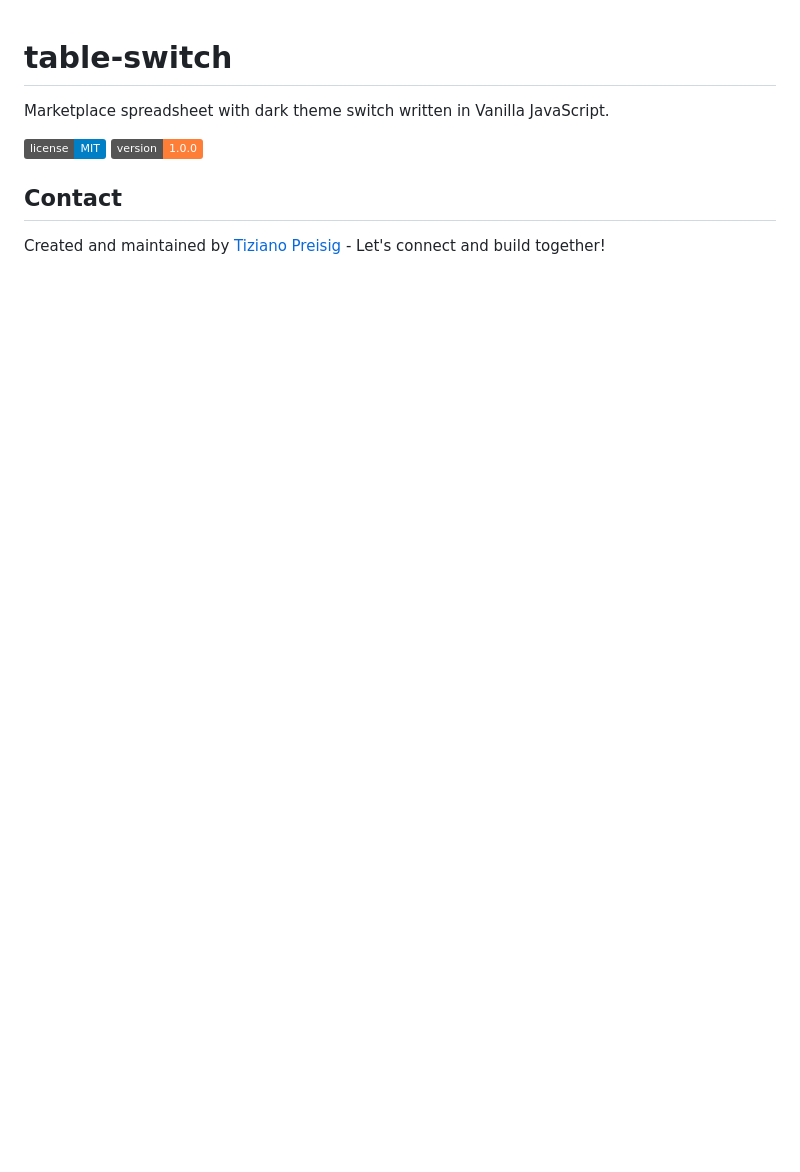
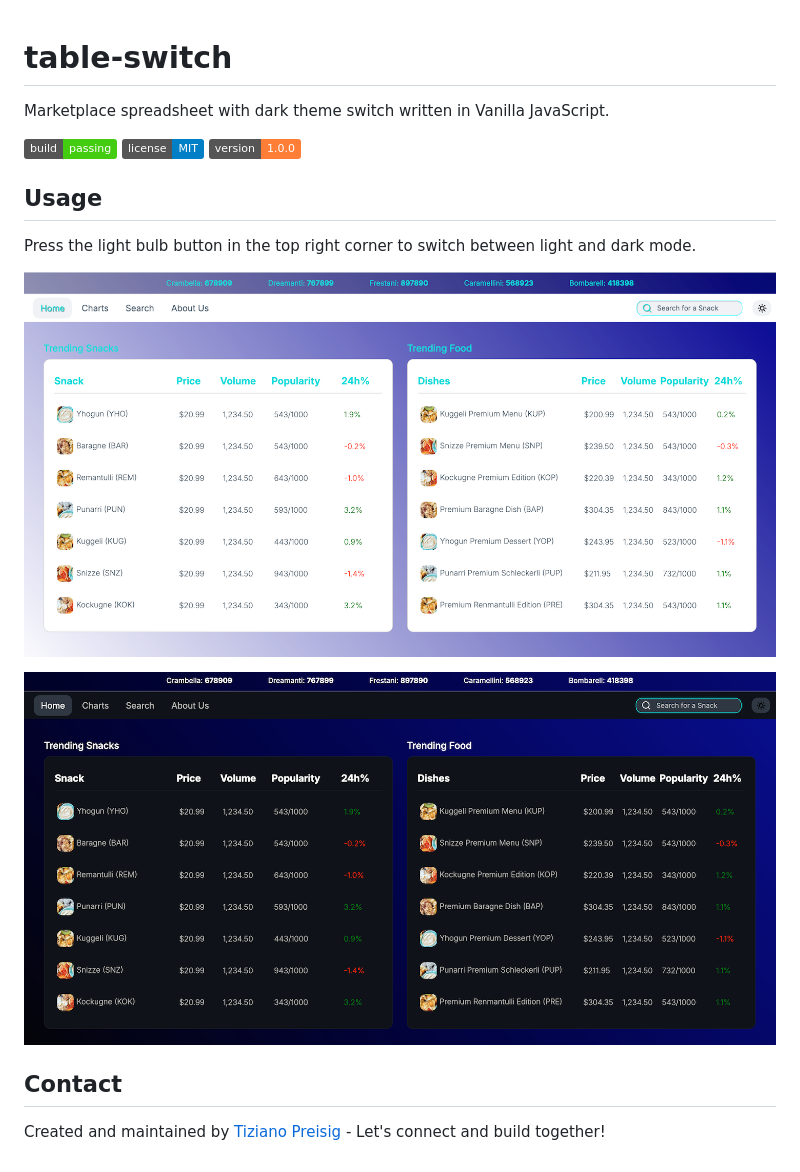
Before and after one commit to tpreisig/table-switch, a Markdown page: README.md, the part around the change. GitHub-like rendering; pictures changed too: screenshots/tbls1.png (added), screenshots/tbls2.png (added); badges without logos; blank space fills up the shorter version.

Commit message:
Add updated README.md, screenshots and script.js to codebase.

```diff
--- a/README.md
+++ b/README.md
@@ -2,9 +2,17 @@
 
 Marketplace spreadsheet with dark theme switch written in Vanilla JavaScript.
 
-<!-- ![Build Status](https://img.shields.io/badge/build-passing-brightgreen) -->
+![Build Status](https://img.shields.io/badge/build-passing-brightgreen)
 ![License](https://img.shields.io/badge/license-MIT-blue.svg)
 ![Version](https://img.shields.io/badge/version-1.0.0-orange)
+
+## Usage
+
+Press the light bulb button in the top right corner to switch between light and dark mode.
+
+![Screenshot](screenshots/tbls2.png)
+
+![Screenshot](screenshots/tbls1.png)
 
 ## Contact
 
```
Also changed, not shown: 1 other file.
